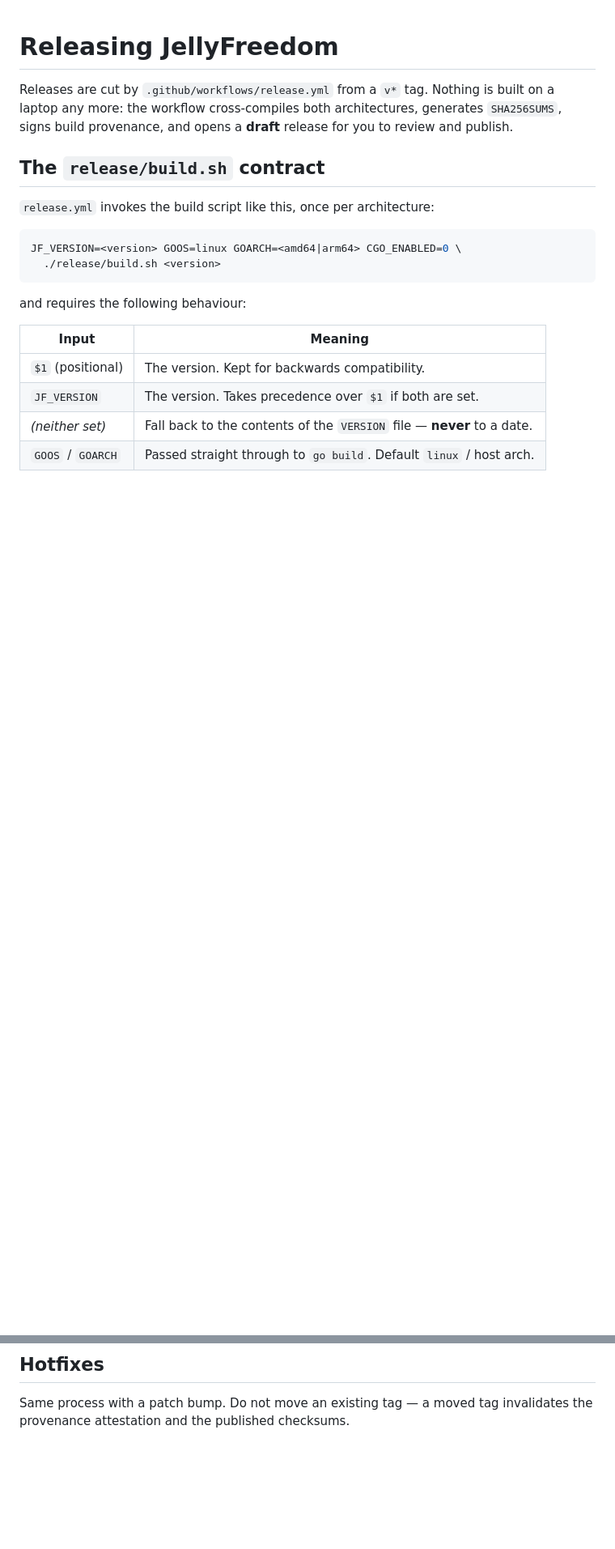
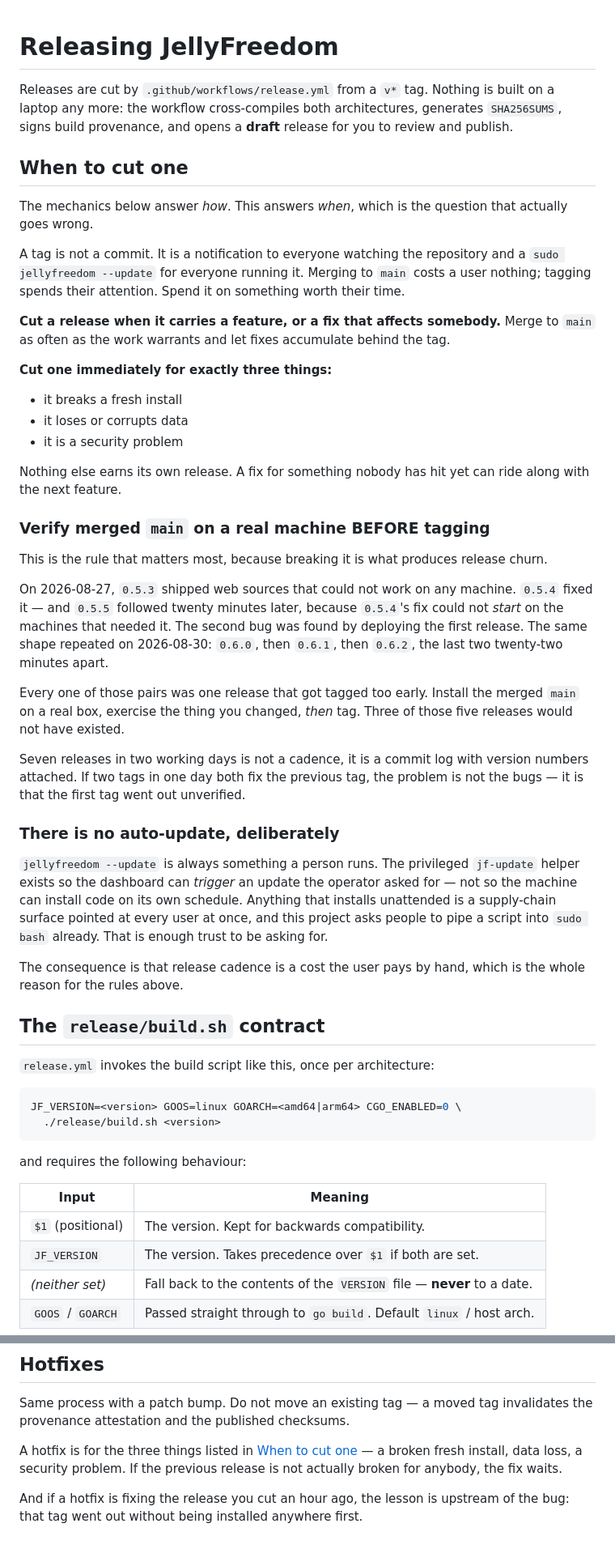
Before and after one commit to MoonTheRipper/JellyFreedom, a Markdown page: docs/RELEASING.md, 2 parts joined by grey strips. Shown at 81% size. GitHub-like rendering; blank space fills up the shorter version.

Commit message:
Write down when to cut a release, not just how (#21)
RELEASING.md covered the mechanics and said nothing about whether a release
should exist at all, so every merged PR got one. Seven tags across two working
days, 0.6.1 and 0.6.2 twenty-two minutes apart, and three of the last five
were fixes for the release immediately before them.

The rule that would have prevented most of it is not "batch the fixes", it is
install merged main on a real machine and exercise the change BEFORE tagging.
0.5.4's flaw was found by deploying 0.5.4. Green CI is not that step: every
same-day follow-up release so far passed all eight jobs.

So: release when it carries a feature or a fix somebody is actually hitting;
immediately for exactly three things (breaks a fresh install, loses data, is a
security problem); everything else rides along with the next one. Added as
step 0 and step 2 of the checklist, where the tagging actually happens, and
the hotfix section now says a hotfix arriving an hour after a release is
evidence about the tag rather than about the bug.

Also records that there is deliberately no auto-update, and why: jf-update
exists so the dashboard can trigger an update the operator asked for, not so
the machine can install code on its own schedule. The consequence — cadence
being a cost paid by hand — is the reason the rules above exist.

Docs only. Not tagging a release for it, per the rule it adds.

Co-authored-by: moontheripper <moontheripper@users.noreply.github.com>

```diff
--- a/docs/RELEASING.md
+++ b/docs/RELEASING.md
@@ -3,6 +3,56 @@
 Releases are cut by `.github/workflows/release.yml` from a `v*` tag. Nothing is built on a
 laptop any more: the workflow cross-compiles both architectures, generates `SHA256SUMS`,
 signs build provenance, and opens a **draft** release for you to review and publish.
+
+## When to cut one
+
+The mechanics below answer *how*. This answers *when*, which is the question that actually
+goes wrong.
+
+A tag is not a commit. It is a notification to everyone watching the repository and a
+`sudo jellyfreedom --update` for everyone running it. Merging to `main` costs a user
+nothing; tagging spends their attention. Spend it on something worth their time.
+
+**Cut a release when it carries a feature, or a fix that affects somebody.** Merge to `main`
+as often as the work warrants and let fixes accumulate behind the tag.
+
+**Cut one immediately for exactly three things:**
+
+- it breaks a fresh install
+- it loses or corrupts data
+- it is a security problem
+
+Nothing else earns its own release. A fix for something nobody has hit yet can ride along
+with the next feature.
+
+### Verify merged `main` on a real machine BEFORE tagging
+
+This is the rule that matters most, because breaking it is what produces release churn.
+
+On 2026-08-27, `0.5.3` shipped web sources that could not work on any machine.
+`0.5.4` fixed it — and `0.5.5` followed twenty minutes later, because `0.5.4`'s fix could
+not *start* on the machines that needed it. The second bug was found by deploying the first
+release. The same shape repeated on 2026-08-30: `0.6.0`, then `0.6.1`, then `0.6.2`, the
+last two twenty-two minutes apart.
+
+Every one of those pairs was one release that got tagged too early. Install the merged
+`main` on a real box, exercise the thing you changed, *then* tag. Three of those five
+releases would not have existed.
+
+Seven releases in two working days is not a cadence, it is a commit log with version
+numbers attached. If two tags in one day both fix the previous tag, the problem is not the
+bugs — it is that the first tag went out unverified.
+
+### There is no auto-update, deliberately
+
+`jellyfreedom --update` is always something a person runs. The privileged `jf-update` helper
+exists so the dashboard can *trigger* an update the operator asked for — not so the machine
+can install code on its own schedule. Anything that installs unattended is a supply-chain
+surface pointed at every user at once, and this project asks people to pipe a script into
+`sudo bash` already. That is enough trust to be asking for.
+
+The consequence is that release cadence is a cost the user pays by hand, which is the whole
+reason for the rules above.
 
 ## The `release/build.sh` contract
 
@@ -155,3 +211,10 @@ Actions → Release → *Run workflow* → enter `v0.3.0`. Delete the previous d
 
 Same process with a patch bump. Do not move an existing tag — a moved tag invalidates the
 provenance attestation and the published checksums.
+
+A hotfix is for the three things listed in [When to cut one](#when-to-cut-one) — a broken
+fresh install, data loss, a security problem. If the previous release is not actually broken
+for anybody, the fix waits.
+
+And if a hotfix is fixing the release you cut an hour ago, the lesson is upstream of the
+bug: that tag went out without being installed anywhere first.
```
Also changed, not shown: other parts of docs/RELEASING.md (+16 -10 lines).
